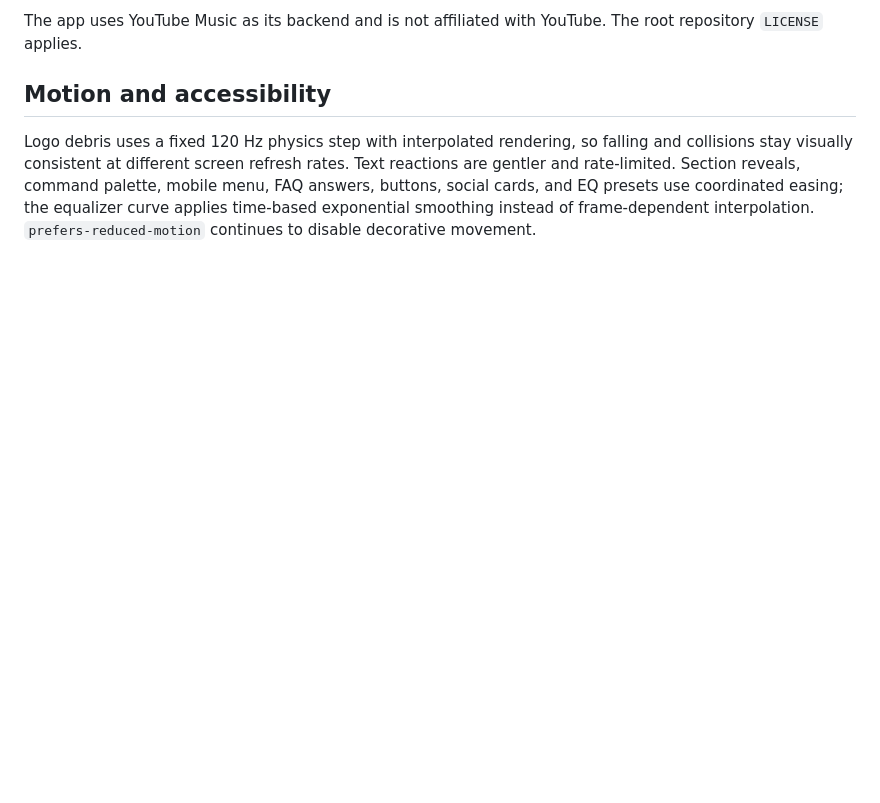
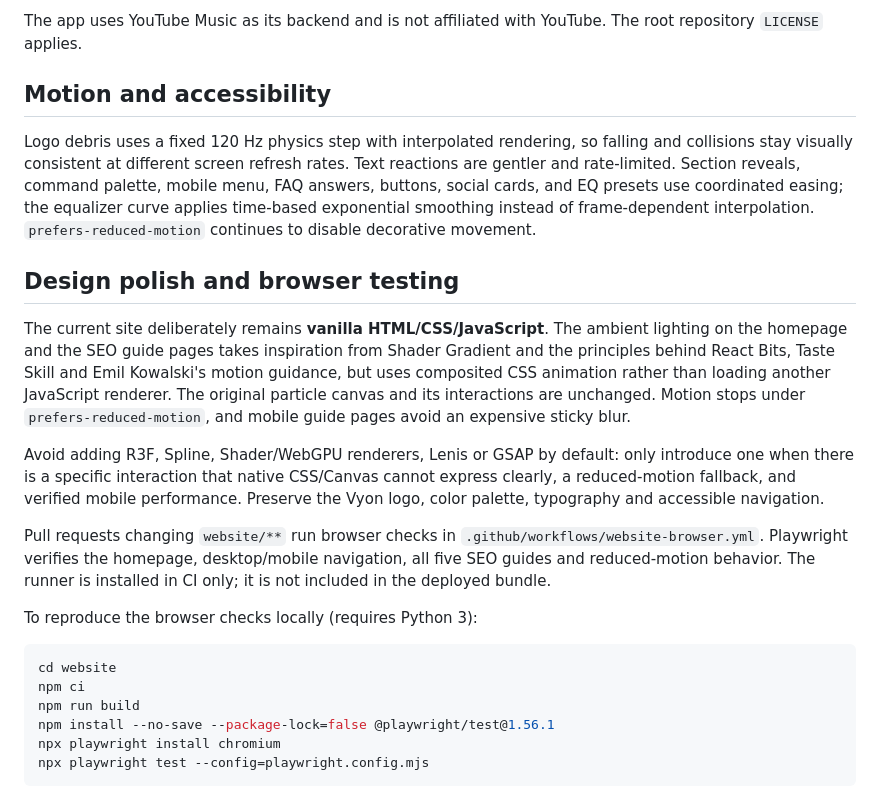
Before and after one commit to bxanedot/vyon, a Markdown page: website/README.md, the part around the change. Rendered like a GitHub page; blank space fills up the shorter version.

Commit message:
docs(website): document design guidelines and browser test commands

````diff
--- a/website/README.md
+++ b/website/README.md
@@ -55,3 +55,36 @@ The app uses YouTube Music as its backend and is not affiliated with YouTube. Th
 ## Motion and accessibility
 
 Logo debris uses a fixed 120 Hz physics step with interpolated rendering, so falling and collisions stay visually consistent at different screen refresh rates. Text reactions are gentler and rate-limited. Section reveals, command palette, mobile menu, FAQ answers, buttons, social cards, and EQ presets use coordinated easing; the equalizer curve applies time-based exponential smoothing instead of frame-dependent interpolation. `prefers-reduced-motion` continues to disable decorative movement.
+
+
+## Design polish and browser testing
+
+The current site deliberately remains **vanilla HTML/CSS/JavaScript**. The
+ambient lighting on the homepage and the SEO guide pages takes inspiration
+from Shader Gradient and the principles behind React Bits, Taste Skill and
+Emil Kowalski's motion guidance, but uses composited CSS animation rather than
+loading another JavaScript renderer. The original particle canvas and its
+interactions are unchanged. Motion stops under `prefers-reduced-motion`, and
+mobile guide pages avoid an expensive sticky blur.
+
+Avoid adding R3F, Spline, Shader/WebGPU renderers, Lenis or GSAP by default:
+only introduce one when there is a specific interaction that native CSS/Canvas
+cannot express clearly, a reduced-motion fallback, and verified mobile
+performance. Preserve the Vyon logo, color palette, typography and accessible
+navigation.
+
+Pull requests changing `website/**` run browser checks in
+`.github/workflows/website-browser.yml`. Playwright verifies the homepage,
+desktop/mobile navigation, all five SEO guides and reduced-motion behavior.
+The runner is installed in CI only; it is not included in the deployed bundle.
+
+To reproduce the browser checks locally (requires Python 3):
+
+```sh
+cd website
+npm ci
+npm run build
+npm install --no-save --package-lock=false @playwright/test@1.56.1
+npx playwright install chromium
+npx playwright test --config=playwright.config.mjs
+```
````
